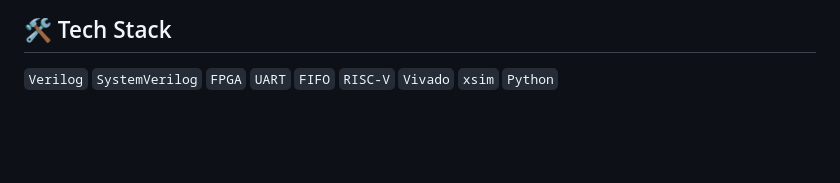
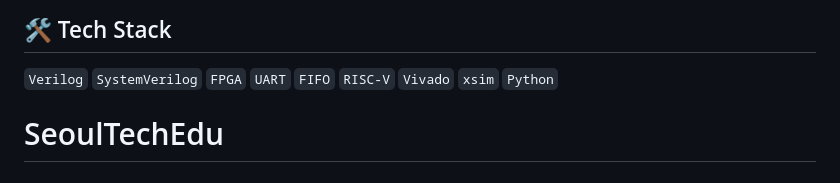
Before and after one commit to wooLearning/SeoulTechEdu, a Markdown page: README.md, the part around the change. GitHub-like rendering; blank space fills up the shorter version.

```diff
--- a/README.md
+++ b/README.md
@@ -79,3 +79,4 @@ Git_SeoulEduRepo/
 ## 🛠️ Tech Stack
 
 `Verilog` `SystemVerilog` `FPGA` `UART` `FIFO` `RISC-V` `Vivado` `xsim` `Python`
+# SeoulTechEdu
```
